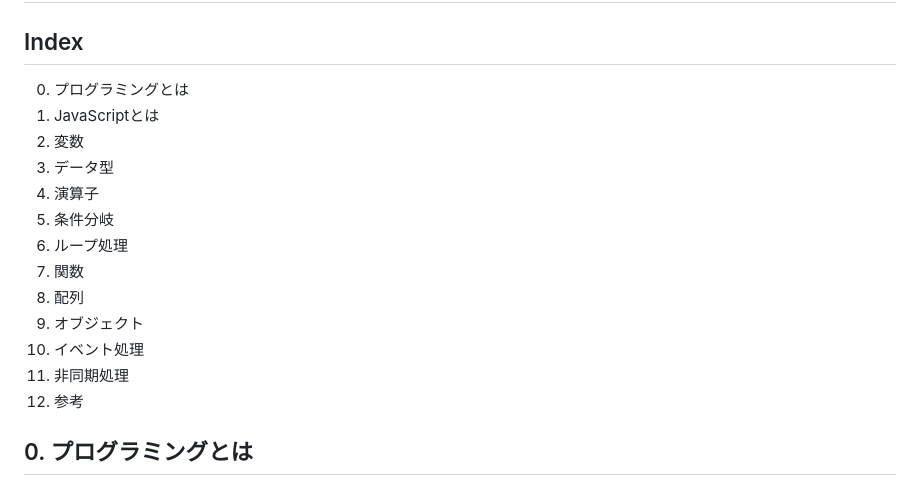
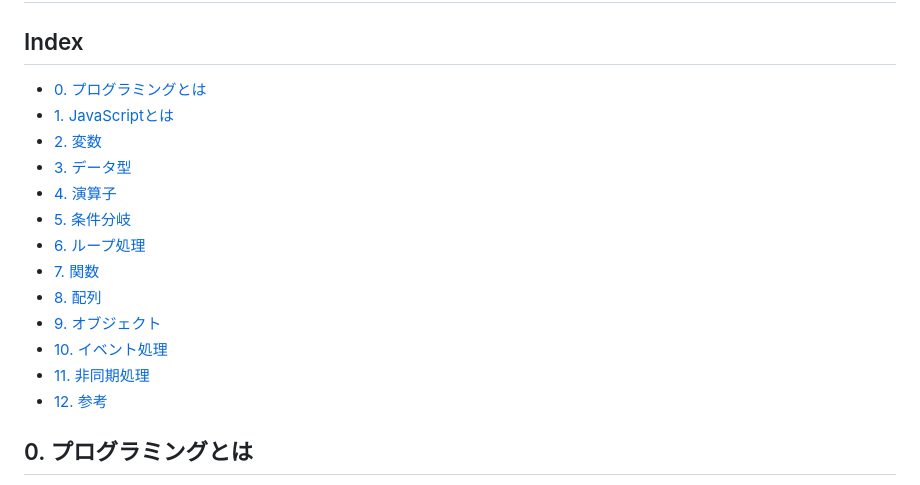
Before and after one commit to superneko160/cheatsheet, a Markdown page: javascript/readme.md, the part around one of its changes. Rendered like a GitHub page.

Commit message:
fix:add index links

```diff
--- a/javascript/readme.md
+++ b/javascript/readme.md
@@ -2,19 +2,19 @@
 
 ## Index
 
-0. プログラミングとは
-1. JavaScriptとは
-2. 変数
-3. データ型
-4. 演算子
-5. 条件分岐
-6. ループ処理
-7. 関数
-8. 配列
-9. オブジェクト
-10. イベント処理
-11. 非同期処理
-12. 参考
+- [0. プログラミングとは](#0-プログラミングとは)
+- [1. JavaScriptとは](#1-JavaScriptとは)
+- [2. 変数](#2-変数)
+- [3. データ型](#3-データ型)
+- [4. 演算子](#4-演算子)
+- [5. 条件分岐](#5-条件分岐)
+- [6. ループ処理](#6-ループ処理)
+- [7. 関数](#7-関数)
+- [8. 配列](#8-配列)
+- [9. オブジェクト](#9-オブジェクト)
+- [10. イベント処理](#10-イベント処理)
+- [11. 非同期処理](#11-非同期処理)
+- [12. 参考](#12-参考)
 
 ## 0. プログラミングとは
 
```
Also changed, not shown: other parts of javascript/readme.md (+1 -0 lines).
